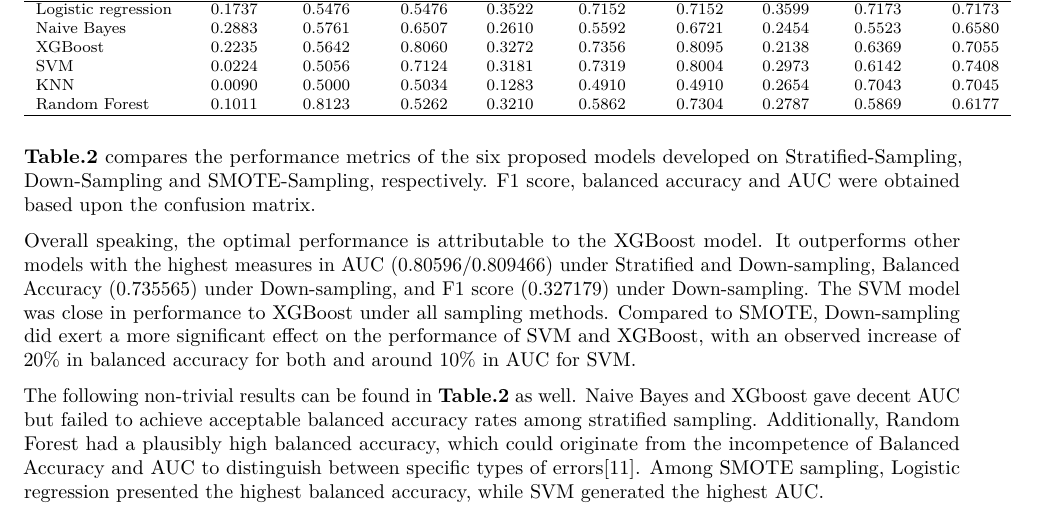
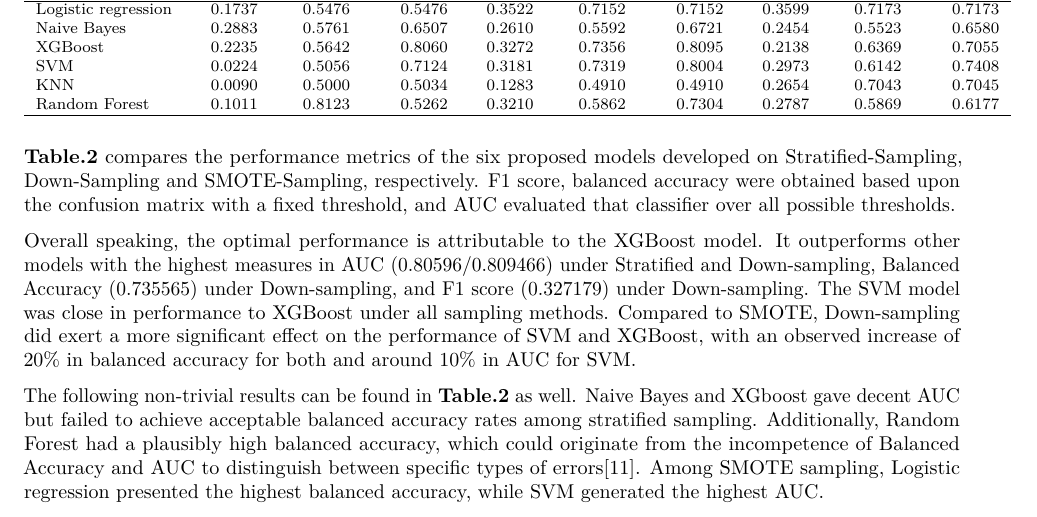
Before and after one commit to nanaAsuka/psychic-adventure, an R Markdown document (625Group7Report.Rmd): part of page 3 of 5, cut so that both start at the same text. The pictures show the output file 625Group7Report.pdf that the author committed with the source.

Commit message:
report done

```diff
--- a/625Group7Report.Rmd
+++ b/625Group7Report.Rmd
@@ -90,7 +90,7 @@ Random   Forest                            & 0.1011                        & 0.8
 
 
 \textbf{Table.2} compares the performance metrics of the six proposed models developed on Stratified-Sampling, Down-Sampling and SMOTE-Sampling, respectively.
-F1 score, balanced accuracy and AUC were obtained based upon the confusion matrix.
+F1 score, balanced accuracy were obtained based upon the confusion matrix with a fixed threshold, and AUC evaluated that classifier over all possible thresholds.
 
 Overall speaking, the optimal performance is attributable to the XGBoost model. It outperforms other models with the highest measures in AUC (0.80596/0.809466) under Stratified and Down-sampling, Balanced Accuracy (0.735565) under Down-sampling, and F1 score (0.327179) under Down-sampling. The SVM model was close in performance to XGBoost under all sampling methods. Compared to SMOTE, Down-sampling did exert a more significant effect on the performance of SVM and XGBoost, with an observed increase of 20% in balanced accuracy for both and around 10% in AUC for SVM.
 
```
Also changed, not shown: 625Group7Report.pdf.
